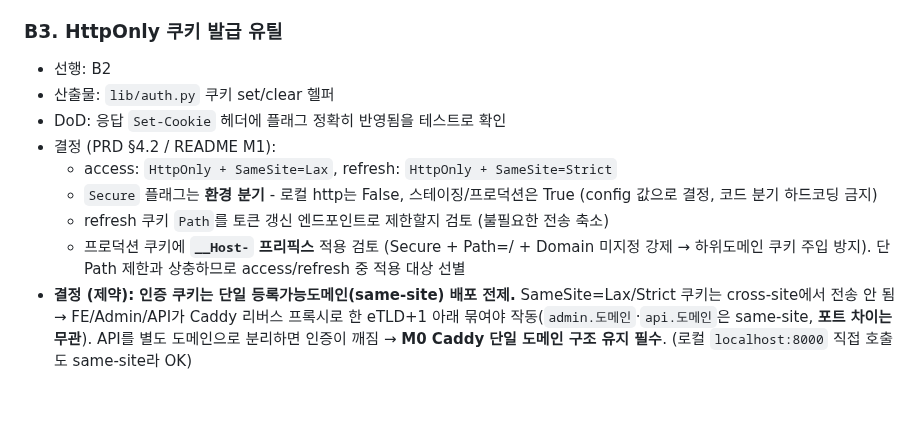
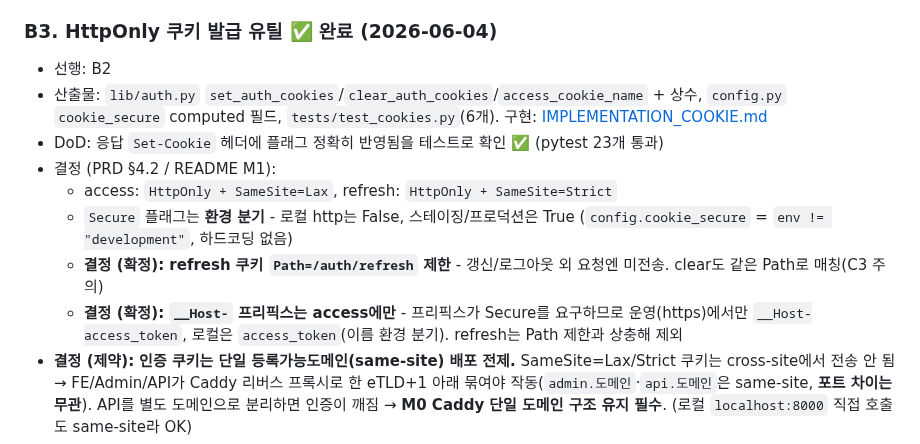
Before and after one commit to Sy3058/d-web, a Markdown page: docs/milestones/M1_foundation.md, the part around the change. Rendered like a GitHub page; blank space fills up the shorter version.

Commit message:
[COMMON] docs: 쿠키 발급(B3) 구현 문서 + 마일스톤 반영

```diff
--- a/docs/milestones/M1_foundation.md
+++ b/docs/milestones/M1_foundation.md
@@ -105,15 +105,15 @@ git stash pop stash@{0}
 - **결정 (권장 채택): 리프레시 토큰 회전 + 재사용 탐지** - 갱신마다 기존 refresh revoke + 신규 발급(회전). 이미 revoke된(=회전 지난) 토큰이 다시 들어오면 **탈취 신호**로 간주해 해당 유저 refresh 전체 revoke(세션 강제 종료). OAuth 2.0 Security BCP 권장. 최종 채택 확정 시 DECISIONS "보안 결정"에 기록.
 - **결정 (확정): HMAC-SHA256 + 서버측 pepper(`TOKEN_PEPPER`).** token_hash 산식에 `.env` pepper 시크릿(`TOKEN_PEPPER`) 포함 → DB 단독 유출 시에도 오프라인 공격 불가. pepper는 `jwt_secret`·`password_pepper`와 **별도 키**. refresh는 ≤cap 내 자연 회전하므로 pepper 교체 시 현재+이전 키 dual-verify로 무중단 로테이션 가능(옛 토큰은 cap 내 소멸). 이메일 인증 토큰(E1/E2) 해시에도 동일 적용.
 
-### B3. HttpOnly 쿠키 발급 유틸
+### B3. HttpOnly 쿠키 발급 유틸 ✅ 완료 (2026-06-04)
 - 선행: B2
-- 산출물: `lib/auth.py` 쿠키 set/clear 헬퍼
-- DoD: 응답 `Set-Cookie` 헤더에 플래그 정확히 반영됨을 테스트로 확인
+- 산출물: `lib/auth.py` `set_auth_cookies`/`clear_auth_cookies`/`access_cookie_name` + 상수, `config.py` `cookie_secure` computed 필드, `tests/test_cookies.py`(6개). 구현: [IMPLEMENTATION_COOKIE.md](../MODULES/BE/Auth/IMPLEMENTATION_COOKIE.md)
+- DoD: 응답 `Set-Cookie` 헤더에 플래그 정확히 반영됨을 테스트로 확인 ✅ (pytest 23개 통과)
 - 결정 (PRD §4.2 / README M1):
   - access: `HttpOnly + SameSite=Lax`, refresh: `HttpOnly + SameSite=Strict`
-  - `Secure` 플래그는 **환경 분기** - 로컬 http는 False, 스테이징/프로덕션은 True (config 값으로 결정, 코드 분기 하드코딩 금지)
-  - refresh 쿠키 `Path`를 토큰 갱신 엔드포인트로 제한할지 검토 (불필요한 전송 축소)
-  - 프로덕션 쿠키에 **`__Host-` 프리픽스** 적용 검토 (Secure + Path=/ + Domain 미지정 강제 → 하위도메인 쿠키 주입 방지). 단 Path 제한과 상충하므로 access/refresh 중 적용 대상 선별
+  - `Secure` 플래그는 **환경 분기** - 로컬 http는 False, 스테이징/프로덕션은 True (`config.cookie_secure` = `env != "development"`, 하드코딩 없음)
+  - **결정 (확정): refresh 쿠키 `Path=/auth/refresh` 제한** - 갱신/로그아웃 외 요청엔 미전송. clear도 같은 Path로 매칭(C3 주의)
+  - **결정 (확정): `__Host-` 프리픽스는 access에만** - 프리픽스가 Secure를 요구하므로 운영(https)에서만 `__Host-access_token`, 로컬은 `access_token`(이름 환경 분기). refresh는 Path 제한과 상충해 제외
 - **결정 (제약): 인증 쿠키는 단일 등록가능도메인(same-site) 배포 전제.** SameSite=Lax/Strict 쿠키는 cross-site에서 전송 안 됨 → FE/Admin/API가 Caddy 리버스 프록시로 한 eTLD+1 아래 묶여야 작동(`admin.도메인`·`api.도메인`은 same-site, **포트 차이는 무관**). API를 별도 도메인으로 분리하면 인증이 깨짐 → **M0 Caddy 단일 도메인 구조 유지 필수**. (로컬 `localhost:8000` 직접 호출도 same-site라 OK)
 - 메모: ⚠️ 토큰을 응답 바디로 내려 클라이언트가 localStorage에 담는 경로를 만들지 말 것. 쿠키 전용.
 
```
Also changed, not shown: 1 other file.
